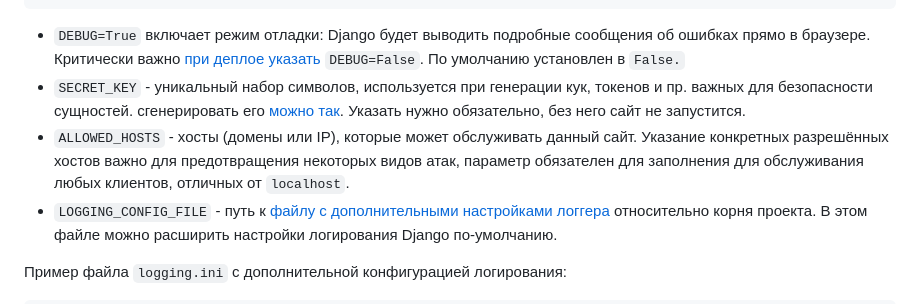
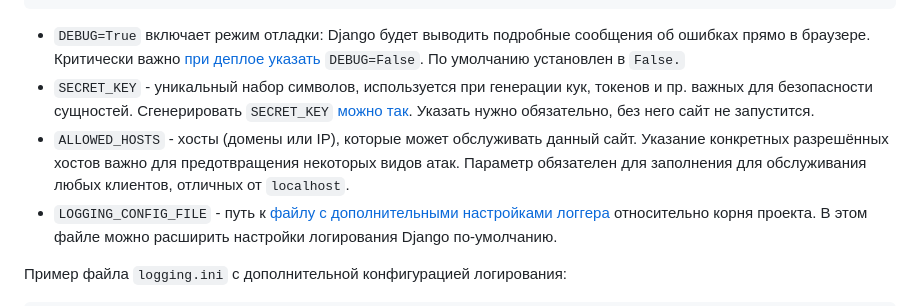
Before and after one commit to amiskov/where_to_go, a Markdown page: readme.md, the part around the change. GitHub-like rendering.

````diff
--- a/readme.md
+++ b/readme.md
@@ -23,8 +23,8 @@ LOGGING_CONFIG_FILE=logging.ini # опционально
 ```
 
 - `DEBUG=True` включает режим отладки: Django будет выводить подробные сообщения об ошибках прямо в браузере. Критически важно [при деплое указать](https://docs.djangoproject.com/en/4.2/ref/settings/#std:setting-DEBUG) `DEBUG=False`. По умолчанию установлен в `False.`
-- `SECRET_KEY` - уникальный набор символов, используется при генерации кук, токенов и пр. важных для безопасности сущностей. сгенерировать его [можно так](https://stackoverflow.com/a/57678930). Указать нужно обязательно, без него сайт не запустится.
-- `ALLOWED_HOSTS` - хосты (домены или IP), которые может обслуживать данный сайт. Указание конкретных разрешённых хостов важно для предотвращения некоторых видов атак, параметр обязателен для заполнения для обслуживания любых клиентов, отличных от `localhost`.
+- `SECRET_KEY` - уникальный набор символов, используется при генерации кук, токенов и пр. важных для безопасности сущностей. Сгенерировать `SECRET_KEY` [можно так](https://stackoverflow.com/a/57678930). Указать нужно обязательно, без него сайт не запустится.
+- `ALLOWED_HOSTS` - хосты (домены или IP), которые может обслуживать данный сайт. Указание конкретных разрешённых хостов важно для предотвращения некоторых видов атак. Параметр обязателен для заполнения для обслуживания любых клиентов, отличных от `localhost`.
 - `LOGGING_CONFIG_FILE` - путь к [файлу с дополнительными настройками логгера](https://docs.python.org/3/library/logging.config.html#logging.config.fileConfig) относительно корня проекта. В этом файле можно расширить настройки логирования Django по-умолчанию.
 
 Пример файла `logging.ini` с дополнительной конфигурацией логирования:
````
